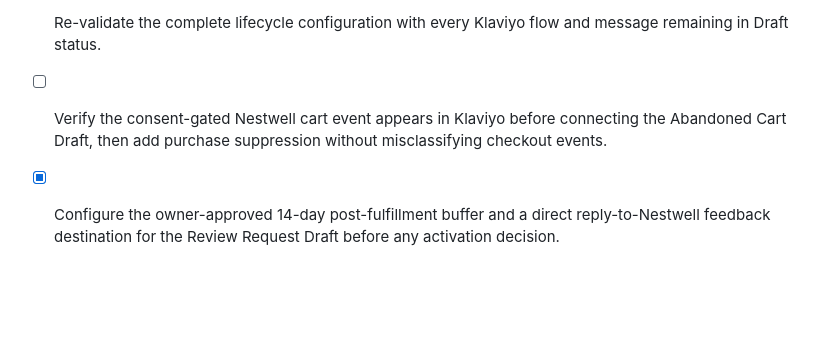
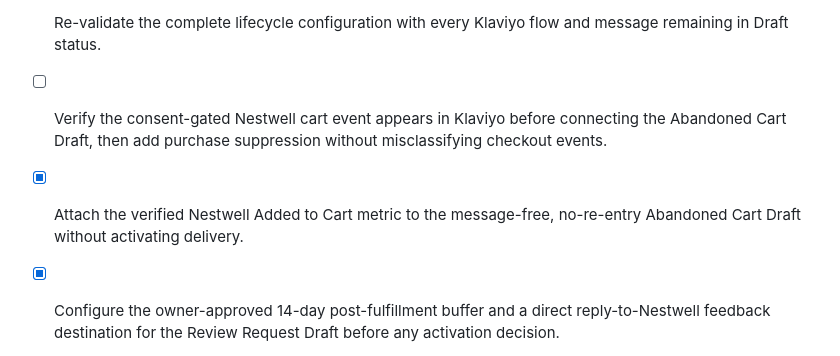
Before and after one commit to 1mjc/nestwell-shopify-storefront, a Markdown page: todo.md, the part around one of its changes. GitHub-like rendering; blank space fills up the shorter version.

```diff
--- a/todo.md
+++ b/todo.md
@@ -122,6 +122,7 @@
 - [x] Correct the welcome-popup dismissal timestamp model, add reduced-motion handling, and re-run popup QA before closing safeguard validation.
 - [x] Re-validate the complete lifecycle configuration with every Klaviyo flow and message remaining in Draft status.
 - [ ] Verify the consent-gated Nestwell cart event appears in Klaviyo before connecting the Abandoned Cart Draft, then add purchase suppression without misclassifying checkout events.
+- [x] Attach the verified Nestwell Added to Cart metric to the message-free, no-re-entry Abandoned Cart Draft without activating delivery.
 - [x] Configure the owner-approved 14-day post-fulfillment buffer and a direct reply-to-Nestwell feedback destination for the Review Request Draft before any activation decision.
 - [x] Configure the Review Request Draft’s verified reply-to sender and email body to invite direct, honest feedback to Nestwell without a review-platform link or incentive.
 - [ ] Configure the Product Abandonment Draft only after a measurable stronger-interest condition and non-purchase suppression can be applied.
```
Also changed, not shown: other parts of todo.md (+4 -4 lines), LIFECYCLE_AUTOMATION_ASSESSMENT.md (+4 -0 lines), browser_validation_notes.md (+4 -0 lines).
